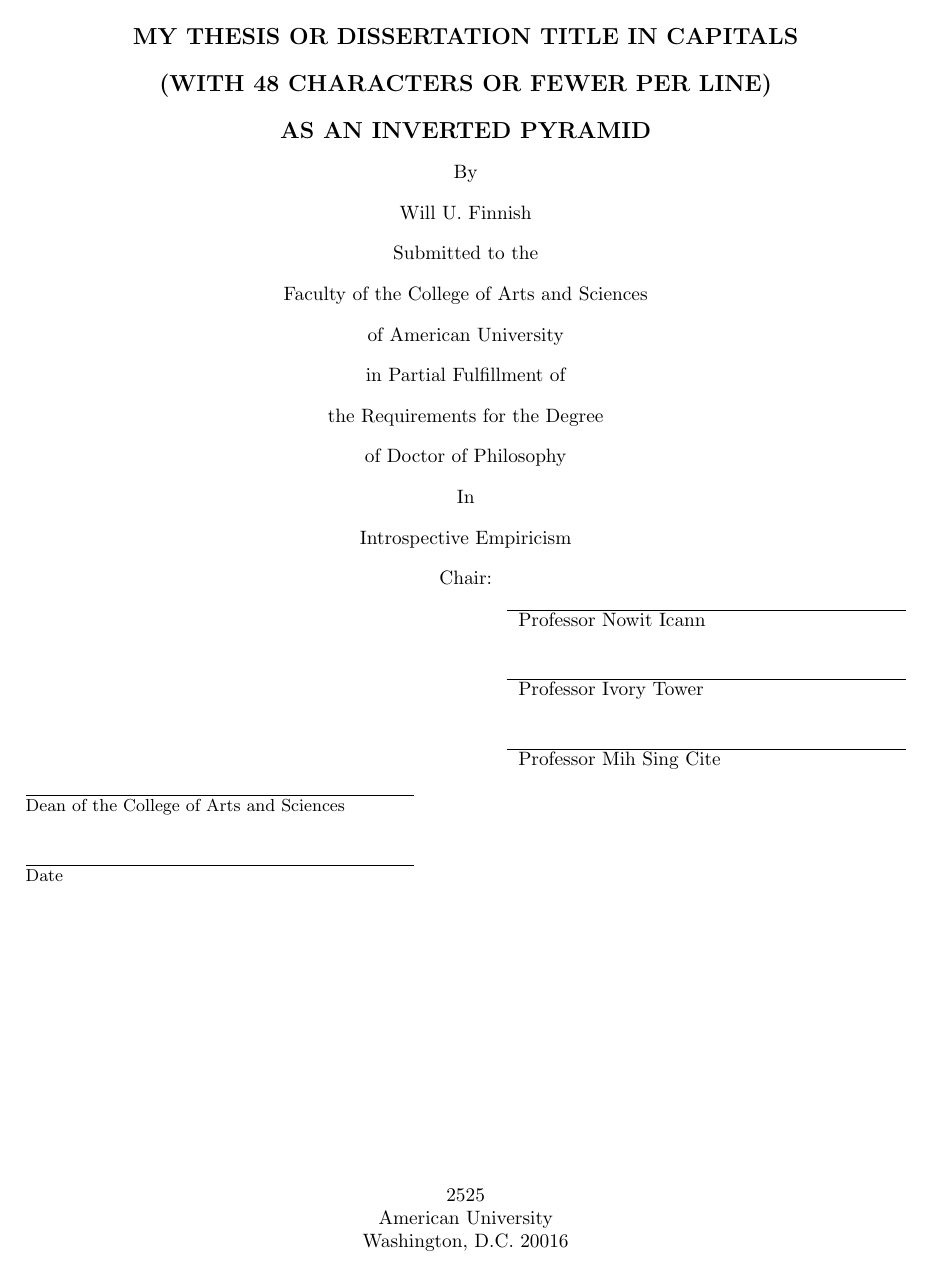
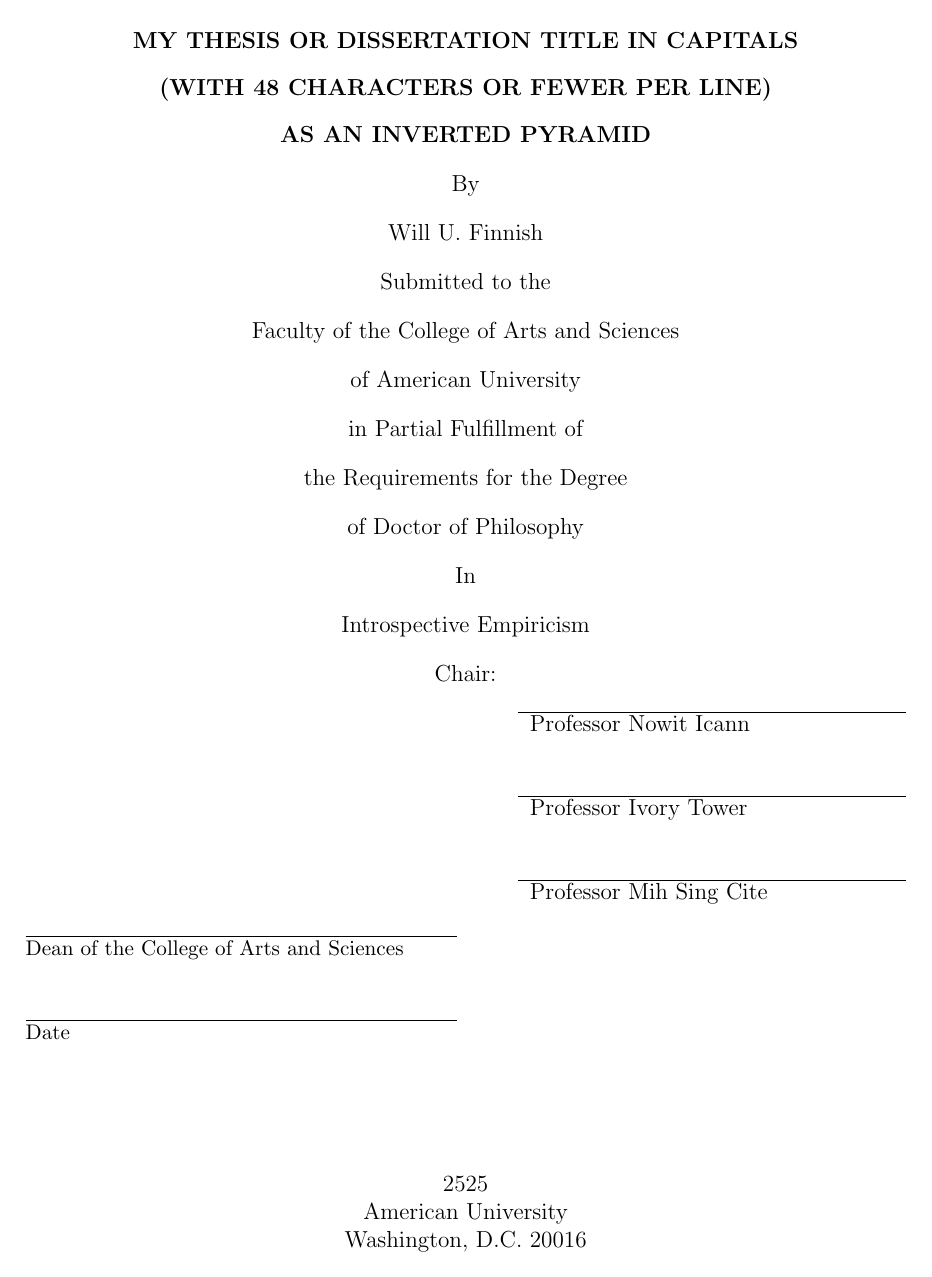
Before and after one commit to dcgerard/authesis, a LaTeX thesis (autest.tex): page 1 of 20 before the commit and page 1 of 23 after it. Compiled offline with pdfLaTeX.

Commit message:
12 pt font

```diff
--- a/autest.tex
+++ b/autest.tex
@@ -1,5 +1,5 @@
 %Last modified: 2020 Apr 02
-\documentclass[10pt,econ]{authesis}
+\documentclass[12pt,econ]{authesis}
 % IMPORTANT NOTES:
 % 1) You MUST run LaTeX THREE times after runing BibTeX.
 % 2) Make sure that you have the LATEST version of the AUTHESIS class files
```
